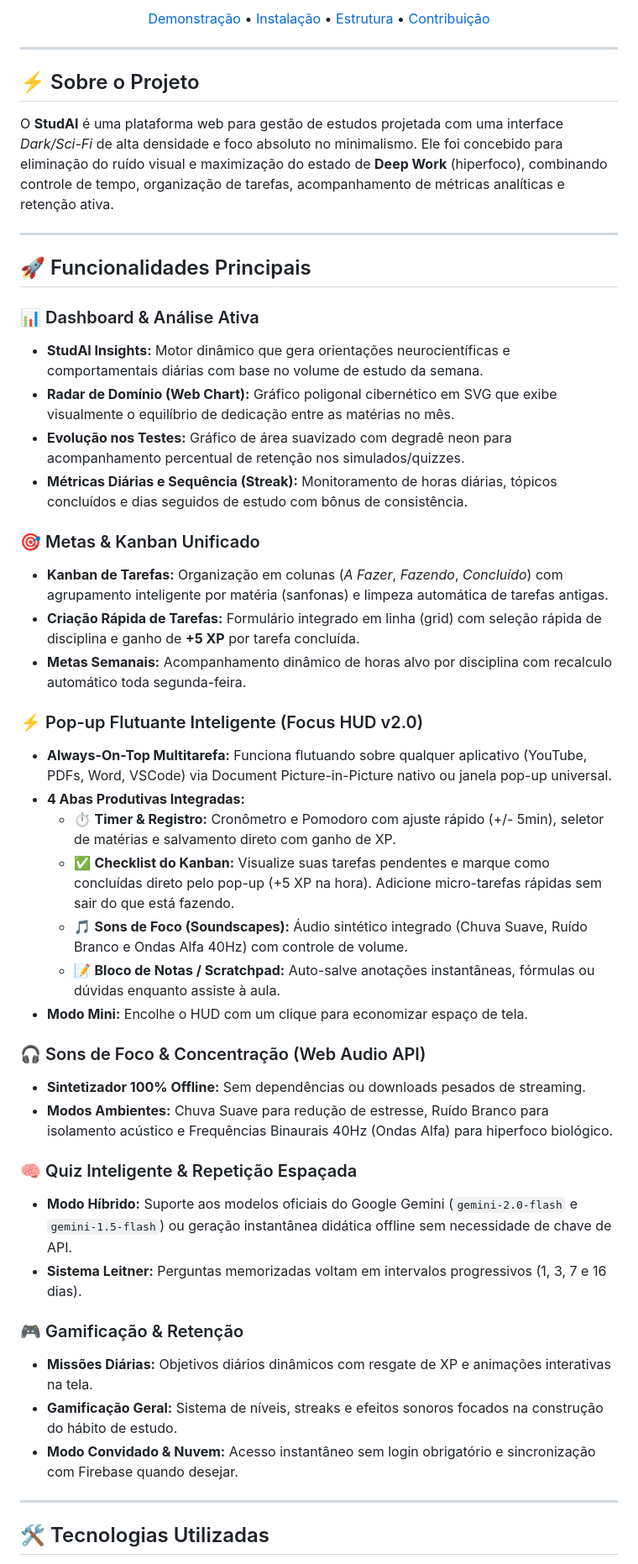
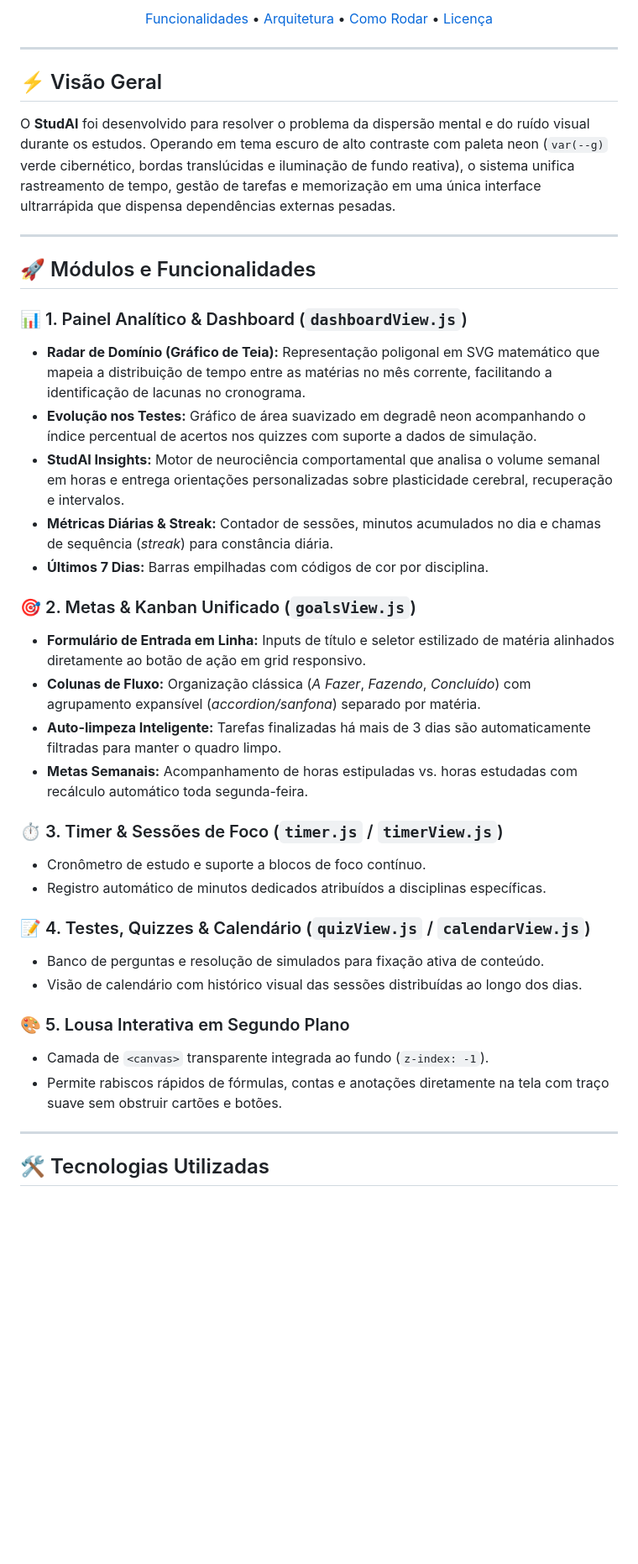
Before and after one commit to luiisszx/StudAI, a Markdown page: README.md, the part around one of its changes. Shown at 84% size. Rendered like a GitHub page; blank space fills up the shorter version.

Commit message:
Revise README for project clarity and updates
Updated project description and improved clarity on features.

```diff
--- a/README.md
+++ b/README.md
@@ -11,50 +11,42 @@
 
-[Demonstração](#-funcionalidades) • [Instalação](#-como-executar) • [Estrutura](#-estrutura-do-projeto) • [Contribuição](#-licença)
+[Funcionalidades](#-módulos-e-funcionalidades) • [Arquitetura](#-estrutura-do-repositório) • [Como Rodar](#-como-executar-o-projeto) • [Licença](#-licença)
 
 </div>
 
 ---
 
-## ⚡ Sobre o Projeto
+## ⚡ Visão Geral
 
-O **StudAI** é uma plataforma web para gestão de estudos projetada com uma interface *Dark/Sci-Fi* de alta densidade e foco absoluto no minimalismo. Ele foi concebido para eliminação do ruído visual e maximização do estado de **Deep Work** (hiperfoco), combinando controle de tempo, organização de tarefas, acompanhamento de métricas analíticas e retenção ativa.
+O **StudAI** foi desenvolvido para resolver o problema da dispersão mental e do ruído visual durante os estudos. Operando em tema escuro de alto contraste com paleta neon (`var(--g)` verde cibernético, bordas translúcidas e iluminação de fundo reativa), o sistema unifica rastreamento de tempo, gestão de tarefas e memorização em uma única interface ultrarrápida que dispensa dependências externas pesadas.
 
 ---
 
-## 🚀 Funcionalidades Principais
+## 🚀 Módulos e Funcionalidades
 
-### 📊 Dashboard & Análise Ativa
-* **StudAI Insights:** Motor dinâmico que gera orientações neurocientíficas e comportamentais diárias com base no volume de estudo da semana.
-* **Radar de Domínio (Web Chart):** Gráfico poligonal cibernético em SVG que exibe visualmente o equilíbrio de dedicação entre as matérias no mês.
-* **Evolução nos Testes:** Gráfico de área suavizado com degradê neon para acompanhamento percentual de retenção nos simulados/quizzes.
-* **Métricas Diárias e Sequência (Streak):** Monitoramento de horas diárias, tópicos concluídos e dias seguidos de estudo com bônus de consistência.
+### 📊 1. Painel Analítico & Dashboard (`dashboardView.js`)
+* **Radar de Domínio (Gráfico de Teia):** Representação poligonal em SVG matemático que mapeia a distribuição de tempo entre as matérias no mês corrente, facilitando a identificação de lacunas no cronograma.
+* **Evolução nos Testes:** Gráfico de área suavizado em degradê neon acompanhando o índice percentual de acertos nos quizzes com suporte a dados de simulação.
+* **StudAI Insights:** Motor de neurociência comportamental que analisa o volume semanal em horas e entrega orientações personalizadas sobre plasticidade cerebral, recuperação e intervalos.
+* **Métricas Diárias & Streak:** Contador de sessões, minutos acumulados no dia e chamas de sequência (*streak*) para constância diária.
+* **Últimos 7 Dias:** Barras empilhadas com códigos de cor por disciplina.
 
-### 🎯 Metas & Kanban Unificado
-* **Kanban de Tarefas:** Organização em colunas (*A Fazer*, *Fazendo*, *Concluído*) com agrupamento inteligente por matéria (sanfonas) e limpeza automática de tarefas antigas.
-* **Criação Rápida de Tarefas:** Formulário integrado em linha (grid) com seleção rápida de disciplina e ganho de **+5 XP** por tarefa concluída.
-* **Metas Semanais:** Acompanhamento dinâmico de horas alvo por disciplina com recalculo automático toda segunda-feira.
+### 🎯 2. Metas & Kanban Unificado (`goalsView.js`)
+* **Formulário de Entrada em Linha:** Inputs de título e seletor estilizado de matéria alinhados diretamente ao botão de ação em grid responsivo.
+* **Colunas de Fluxo:** Organização clássica (*A Fazer*, *Fazendo*, *Concluído*) com agrupamento expansível (*accordion/sanfona*) separado por matéria.
+* **Auto-limpeza Inteligente:** Tarefas finalizadas há mais de 3 dias são automaticamente filtradas para manter o quadro limpo.
+* **Metas Semanais:** Acompanhamento de horas estipuladas vs. horas estudadas com recálculo automático toda segunda-feira.
 
-### ⚡ Pop-up Flutuante Inteligente (Focus HUD v2.0)
-* **Always-On-Top Multitarefa:** Funciona flutuando sobre qualquer aplicativo (YouTube, PDFs, Word, VSCode) via Document Picture-in-Picture nativo ou janela pop-up universal.
-* **4 Abas Produtivas Integradas:**
-  * ⏱️ **Timer & Registro:** Cronômetro e Pomodoro com ajuste rápido (+/- 5min), seletor de matérias e salvamento direto com ganho de XP.
-  * ✅ **Checklist do Kanban:** Visualize suas tarefas pendentes e marque como concluídas direto pelo pop-up (+5 XP na hora). Adicione micro-tarefas rápidas sem sair do que está fazendo.
-  * 🎵 **Sons de Foco (Soundscapes):** Áudio sintético integrado (Chuva Suave, Ruído Branco e Ondas Alfa 40Hz) com controle de volume.
-  * 📝 **Bloco de Notas / Scratchpad:** Auto-salve anotações instantâneas, fórmulas ou dúvidas enquanto assiste à aula.
-* **Modo Mini:** Encolhe o HUD com um clique para economizar espaço de tela.
+### ⏱️ 3. Timer & Sessões de Foco (`timer.js` / `timerView.js`)
+* Cronômetro de estudo e suporte a blocos de foco contínuo.
+* Registro automático de minutos dedicados atribuídos a disciplinas específicas.
 
-### 🎧 Sons de Foco & Concentração (Web Audio API)
-* **Sintetizador 100% Offline:** Sem dependências ou downloads pesados de streaming.
-* **Modos Ambientes:** Chuva Suave para redução de estresse, Ruído Branco para isolamento acústico e Frequências Binaurais 40Hz (Ondas Alfa) para hiperfoco biológico.
+### 📝 4. Testes, Quizzes & Calendário (`quizView.js` / `calendarView.js`)
+* Banco de perguntas e resolução de simulados para fixação ativa de conteúdo.
+* Visão de calendário com histórico visual das sessões distribuídas ao longo dos dias.
 
-### 🧠 Quiz Inteligente & Repetição Espaçada
-* **Modo Híbrido:** Suporte aos modelos oficiais do Google Gemini (`gemini-2.0-flash` e `gemini-1.5-flash`) ou geração instantânea didática offline sem necessidade de chave de API.
-* **Sistema Leitner:** Perguntas memorizadas voltam em intervalos progressivos (1, 3, 7 e 16 dias).
-
-### 🎮 Gamificação & Retenção
-* **Missões Diárias:** Objetivos diários dinâmicos com resgate de XP e animações interativas na tela.
-* **Gamificação Geral:** Sistema de níveis, streaks e efeitos sonoros focados na construção do hábito de estudo.
-* **Modo Convidado & Nuvem:** Acesso instantâneo sem login obrigatório e sincronização com Firebase quando desejar.
+### 🎨 5. Lousa Interativa em Segundo Plano
+* Camada de `<canvas>` transparente integrada ao fundo (`z-index: -1`).
+* Permite rabiscos rápidos de fórmulas, contas e anotações diretamente na tela com traço suave sem obstruir cartões e botões.
 
 ---
 
```
Also changed, not shown: other parts of README.md (+32 -23 lines).
